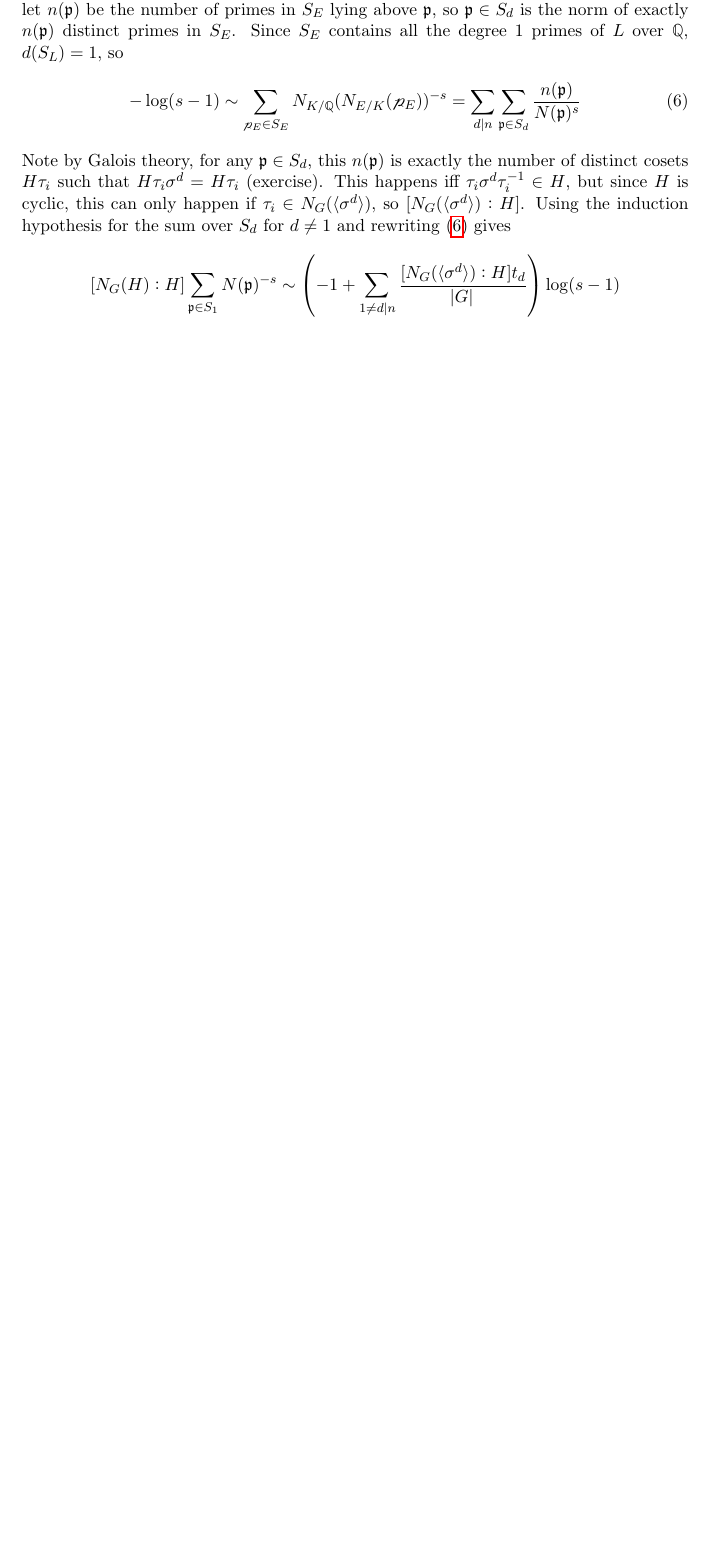
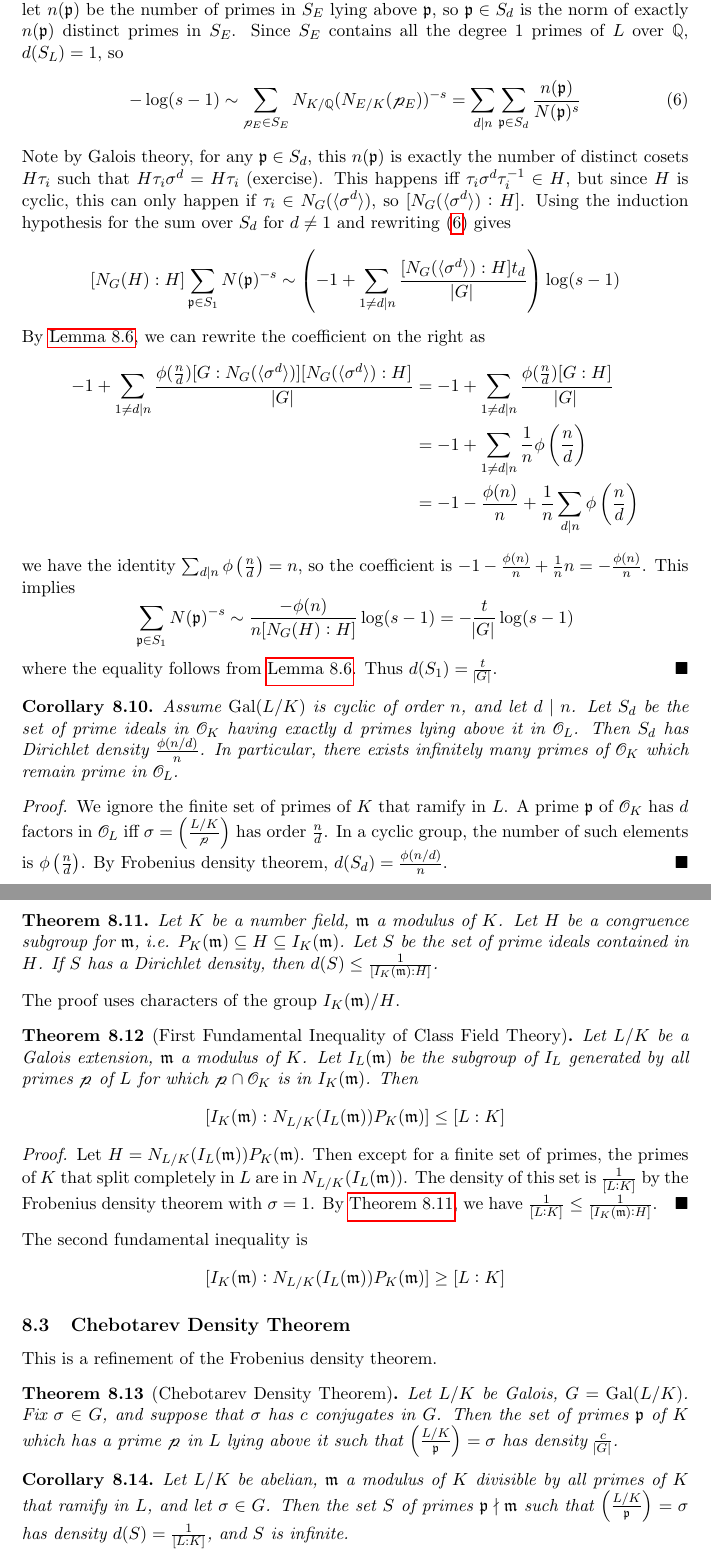
Before and after one commit to mlyean/part-iii-algebraic-number-theory, a LaTeX document (main.tex): part of page 33 of 33 before the commit and two parts of pages 33 and 34 of 35 after it, the two joined at a grey line, cut so that both start at the same text, the shorter picture padded with empty space. Compiled offline with pdfLaTeX.

Commit message:
Lecture 15

```diff
--- a/main.tex
+++ b/main.tex
@@ -65,6 +65,8 @@
 \newcommand{\fm}{\mathfrak{m}}
 \newcommand{\fn}{\mathfrak{n}}
 \newcommand{\leg}[2]{\left(\frac{#1}{#2}\right)}
+\newcommand{\subsetdot}{\stackrel{\centerdot}{\subset}}
+\newcommand{\eqdot}{\stackrel{\centerdot}{=}}
 
 \setlist[enumerate,1]{label=\arabic*), nosep}
 \setlist[enumerate,2]{label=\roman*), nosep}
@@ -1558,5 +1560,54 @@ Let $K$ be a number field, $L/K$ a Galois extension. Let $G = \Gal(L/K)$. Recall
     \begin{equation*}
         [N_G(H) : H] \sum_{\fp \in S_1} N(\fp)^{-s} \sim \left(-1 + \sum_{1 \neq d \mid n} \frac{[N_G(\langle \sigma^d \rangle) : H] t_d}{\abs{G}}\right) \log(s-1)
     \end{equation*}
-    \renewcommand{\qedsymbol}{}
-\end{proof}
+    By \autoref{lem:8_6}, we can rewrite the coefficient on the right as
+    \begin{align*}
+        -1 + \sum_{1 \neq d \mid n} \frac{\phi(\frac{n}{d}) [G : N_G(\langle \sigma^d \rangle)] [N_G(\langle \sigma^d \rangle) : H]}{\abs{G}}
+        &= -1 + \sum_{1 \neq d \mid n} \frac{\phi(\frac{n}{d}) [G : H]}{\abs{G}}\\
+        &= -1 + \sum_{1 \neq d \mid n} \frac{1}{n} \phi\left(\frac{n}{d}\right)\\
+        &= -1 - \frac{\phi(n)}{n} + \frac{1}{n} \sum_{d \mid n} \phi\left(\frac{n}{d}\right)
+    \end{align*}
+    we have the identity $\sum_{d \mid n} \phi\left(\frac{n}{d}\right) = n$, so the coefficient is $-1 - \frac{\phi(n)}{n} + \frac{1}{n} n = - \frac{\phi(n)}{n}$. This implies
+    \begin{equation*}
+        \sum_{\fp \in S_1} N(\fp)^{-s} \sim \frac{-\phi(n)}{n [N_G(H) : H]} \log(s-1) = -\frac{t}{\abs{G}} \log(s-1)
+    \end{equation*}
+    where the equality follows from \autoref{lem:8_6}. Thus $d(S_1) = \frac{t}{\abs{G}}$.
+\end{proof}
+
+\begin{corollary}\label{cor:8_10}
+    Assume $\Gal(L/K)$ is cyclic of order $n$, and let $d \mid n$. Let $S_d$ be the set of prime ideals in $\cO_K$ having exactly $d$ primes lying above it in $\cO_L$. Then $S_d$ has Dirichlet density $\frac{\phi(n/d)}{n}$. In particular, there exists infinitely many primes of $\cO_K$ which remain prime in $\cO_L$.
+\end{corollary}
+\begin{proof}
+    We ignore the finite set of primes of $K$ that ramify in $L$. A prime $\fp$ of $\cO_K$ has $d$ factors in $\cO_L$ iff $\sigma = \leg{L/K}{\cp}$ has order $\frac{n}{d}$. In a cyclic group, the number of such elements is $\phi\left(\frac{n}{d}\right)$. By Frobenius density theorem, $d(S_d) = \frac{\phi(n/d)}{n}$.
+\end{proof}
+
+\begin{theorem}\label{thm:8_11}
+    Let $K$ be a number field, $\fm$ a modulus of $K$. Let $H$ be a congruence subgroup for $\fm$, i.e. $P_K(\fm) \subseteq H \subseteq I_K(\fm)$. Let $S$ be the set of prime ideals contained in $H$. If $S$ has a Dirichlet density, then $d(S) \le \frac{1}{[I_K(\fm):H]}$.
+\end{theorem}
+\noindent The proof uses characters of the group $I_K(\fm) / H$.
+
+\begin{theorem}[First Fundamental Inequality of Class Field Theory]\label{thm:8_12}
+    Let $L/K$ be a Galois extension, $\fm$ a modulus of $K$. Let $I_L(\fm)$ be the subgroup of $I_L$ generated by all primes $\cp$ of $L$ for which $\cp \cap \cO_K$ is in $I_K(\fm)$. Then
+    \begin{equation*}
+        [I_K(\fm) : N_{L/K}(I_L(\fm)) P_K(\fm)] \le [L:K]
+    \end{equation*}
+\end{theorem}
+\begin{proof}
+    Let $H = N_{L/K}(I_L(\fm)) P_K(\fm)$. Then except for a finite set of primes, the primes of $K$ that split completely in $L$ are in $N_{L/K}(I_L(\fm))$. The density of this set is $\frac{1}{[L:K]}$ by the Frobenius density theorem with $\sigma = 1$. By \autoref{thm:8_11}, we have $\frac{1}{[L:K]} \le \frac{1}{[I_K(\fm) : H]}$.
+\end{proof}
+
+\noindent The second fundamental inequality is
+\begin{equation*}
+    [I_K(\fm) : N_{L/K}(I_L(\fm)) P_K(\fm)] \ge [L : K]
+\end{equation*}
+
+\subsection{Chebotarev Density Theorem}
+This is a refinement of the Frobenius density theorem.
+
+\begin{theorem}[Chebotarev Density Theorem]\label{thm:8_13}
+    Let $L/K$ be Galois, $G = \Gal(L/K)$. Fix $\sigma \in G$, and suppose that $\sigma$ has $c$ conjugates in $G$. Then the set of primes $\fp$ of $K$ which has a prime $\cp$ in $L$ lying above it such that $\leg{L/K}{\fp} = \sigma$ has density $\frac{c}{\abs{G}}$.
+\end{theorem}
+
+\begin{corollary}\label{cor:8_14}
+    Let $L/K$ be abelian, $\fm$ a modulus of $K$ divisible by all primes of $K$ that ramify in $L$, and let $\sigma \in G$. Then the set $S$ of primes $\fp \nmid \fm$ such that $\leg{L/K}{\fp} = \sigma$ has density $d(S) = \frac{1}{[L : K]}$, and $S$ is infinite.
+\end{corollary}
```
Also changed, not shown: main.tex (23 more changed lines).
